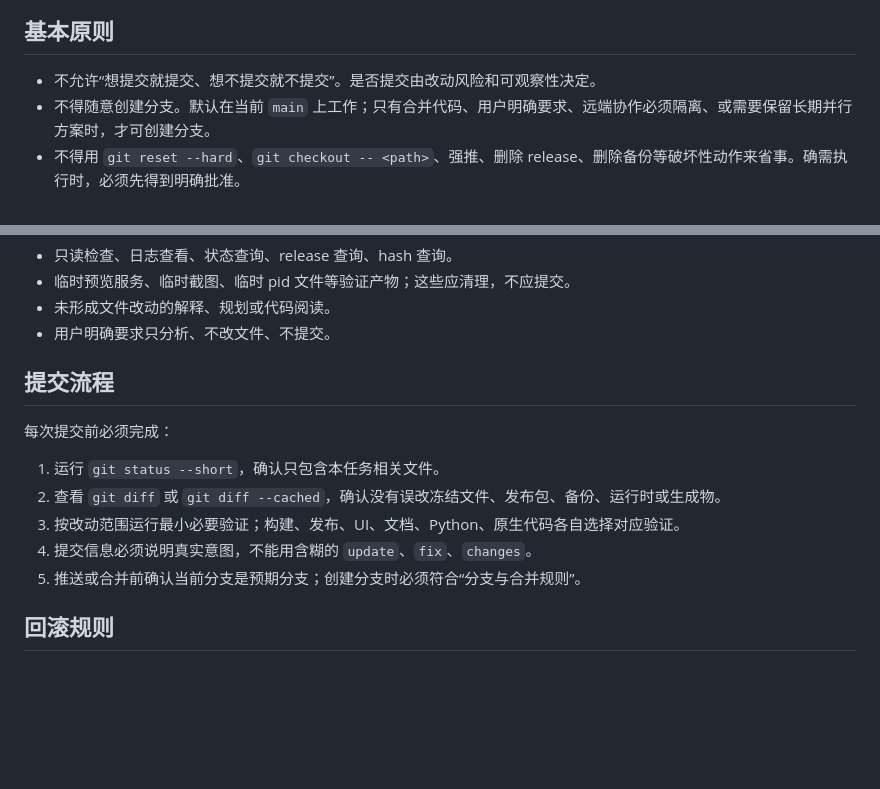
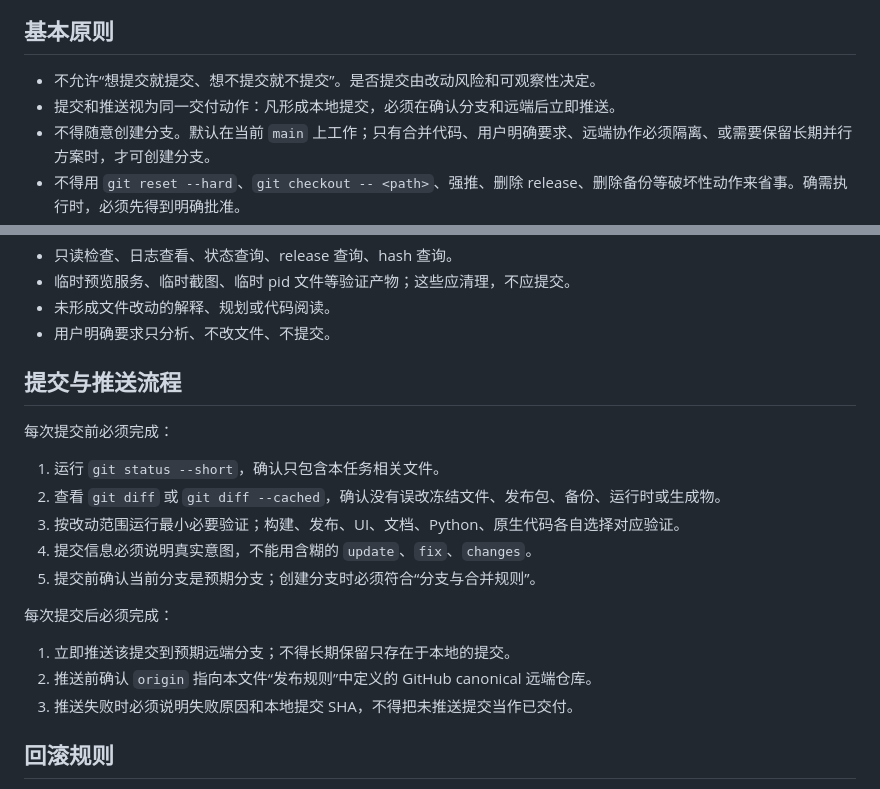
Before and after one commit to NOVVLA/EchoPosture, a Markdown page: ROE.md, 2 parts joined by grey strips. Rendered like a GitHub page; blank space fills up the shorter version.

Commit message:
Tighten ROE commit push requirement

```diff
--- a/ROE.md
+++ b/ROE.md
@@ -5,6 +5,7 @@
 ## 基本原则
 
 - 不允许“想提交就提交、想不提交就不提交”。是否提交由改动风险和可观察性决定。
+- 提交和推送视为同一交付动作：凡形成本地提交，必须在确认分支和远端后立即推送。
 - 不得随意创建分支。默认在当前 `main` 上工作；只有合并代码、用户明确要求、远端协作必须隔离、或需要保留长期并行方案时，才可创建分支。
 - 不得用 `git reset --hard`、`git checkout -- <path>`、强推、删除 release、删除备份等破坏性动作来省事。确需执行时，必须先得到明确批准。
 - 不得覆盖、回退或整理用户未要求处理的改动。发现非本人改动时，先识别影响范围，再决定是否绕开或配合。
@@ -37,7 +38,7 @@
 - 未形成文件改动的解释、规划或代码阅读。
 - 用户明确要求只分析、不改文件、不提交。
 
-## 提交流程
+## 提交与推送流程
 
 每次提交前必须完成：
 
@@ -45,7 +46,13 @@
 2. 查看 `git diff` 或 `git diff --cached`，确认没有误改冻结文件、发布包、备份、运行时或生成物。
 3. 按改动范围运行最小必要验证；构建、发布、UI、文档、Python、原生代码各自选择对应验证。
 4. 提交信息必须说明真实意图，不能用含糊的 `update`、`fix`、`changes`。
-5. 推送或合并前确认当前分支是预期分支；创建分支时必须符合“分支与合并规则”。
+5. 提交前确认当前分支是预期分支；创建分支时必须符合“分支与合并规则”。
+
+每次提交后必须完成：
+
+1. 立即推送该提交到预期远端分支；不得长期保留只存在于本地的提交。
+2. 推送前确认 `origin` 指向本文件“发布规则”中定义的 GitHub canonical 远端仓库。
+3. 推送失败时必须说明失败原因和本地提交 SHA，不得把未推送提交当作已交付。
 
 ## 回滚规则
 
```
